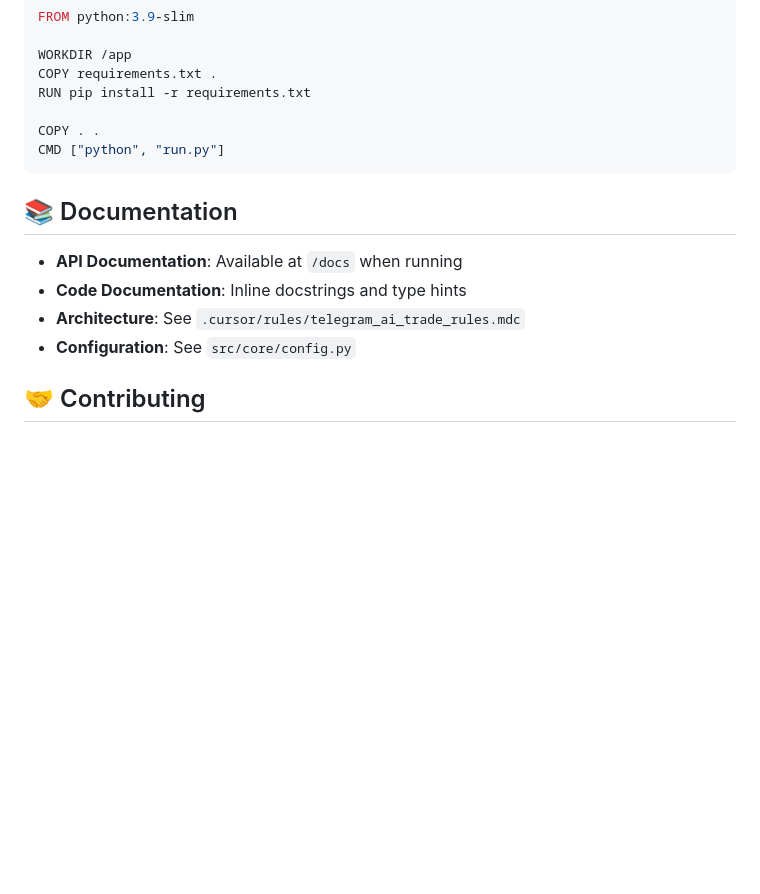
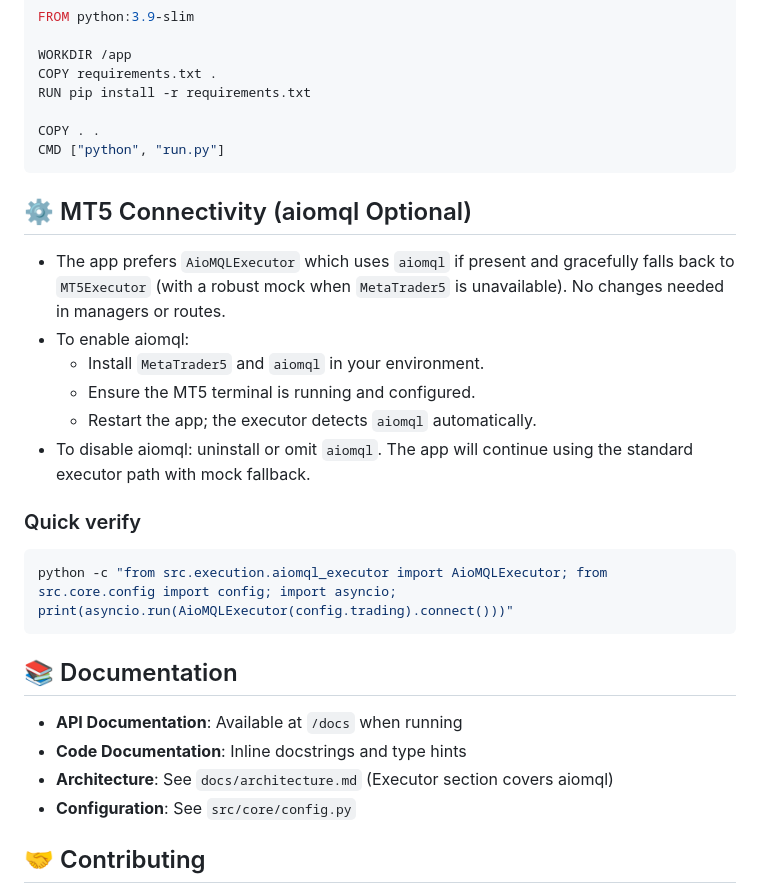
Before and after one commit to Hombr33/AI-Trading-Telegram, a Markdown page: README.md, the part around the change. GitHub-like rendering; blank space fills up the shorter version.

Commit message:
Add MT5 connectivity with optional aiomql executor support
Co-authored-by: mbahkoe.pendekar <mbahkoe.pendekar@gmail.com>

````diff
--- a/README.md
+++ b/README.md
@@ -381,11 +381,25 @@ COPY . .
 CMD ["python", "run.py"]
 ```
 
+## ⚙️ MT5 Connectivity (aiomql Optional)
+
+- The app prefers `AioMQLExecutor` which uses `aiomql` if present and gracefully falls back to `MT5Executor` (with a robust mock when `MetaTrader5` is unavailable). No changes needed in managers or routes.
+- To enable aiomql:
+  - Install `MetaTrader5` and `aiomql` in your environment.
+  - Ensure the MT5 terminal is running and configured.
+  - Restart the app; the executor detects `aiomql` automatically.
+- To disable aiomql: uninstall or omit `aiomql`. The app will continue using the standard executor path with mock fallback.
+
+### Quick verify
+```bash
+python -c "from src.execution.aiomql_executor import AioMQLExecutor; from src.core.config import config; import asyncio; print(asyncio.run(AioMQLExecutor(config.trading).connect()))"
+```
+
 ## 📚 Documentation
 
 - **API Documentation**: Available at `/docs` when running
 - **Code Documentation**: Inline docstrings and type hints
-- **Architecture**: See `.cursor/rules/telegram_ai_trade_rules.mdc`
+- **Architecture**: See `docs/architecture.md` (Executor section covers aiomql)
 - **Configuration**: See `src/core/config.py`
 
 ## 🤝 Contributing
````
Also changed, not shown: docs/architecture.md (+18 -0 lines).
